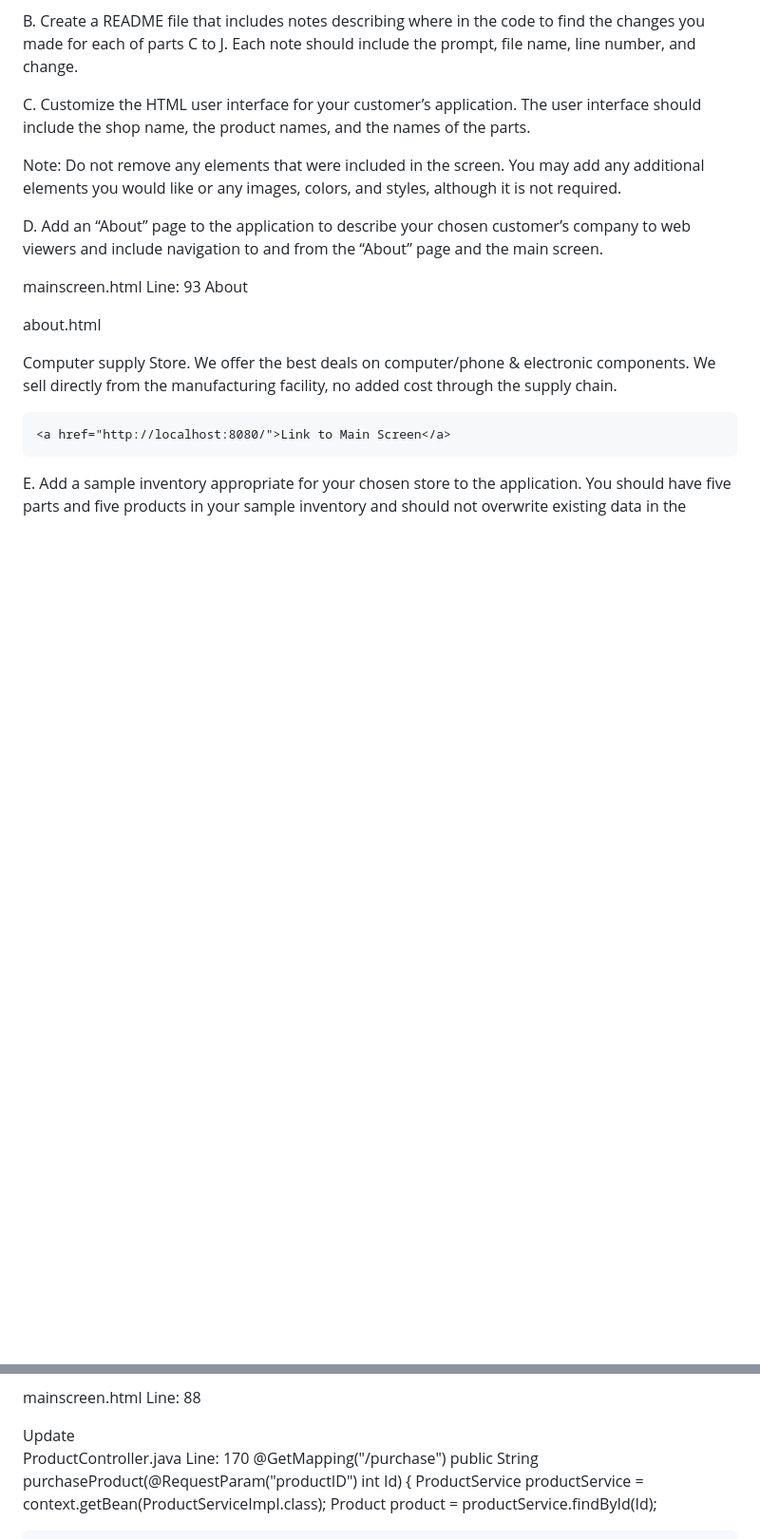
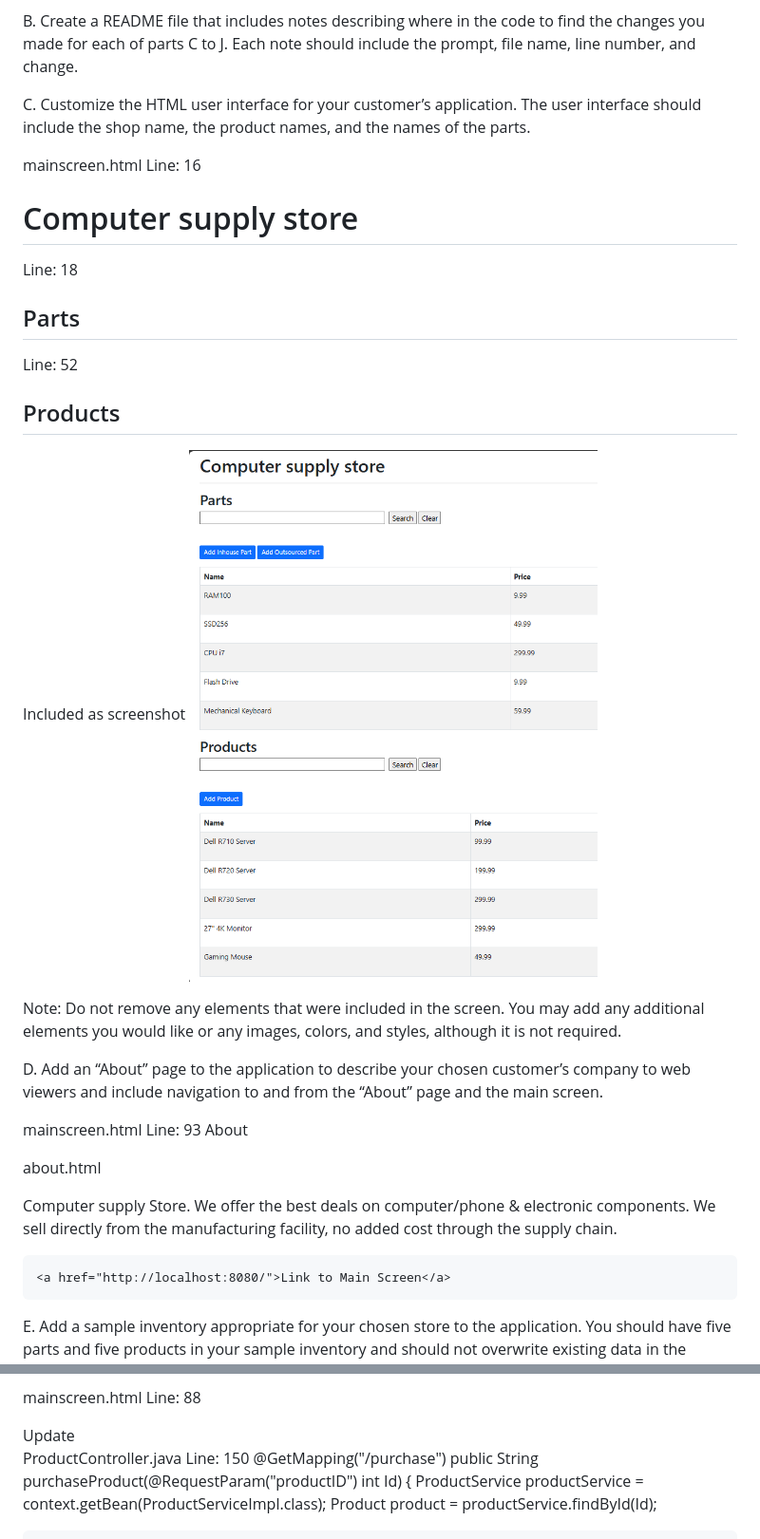
Before and after one commit to tphan5901/D287-Java-Frameworks, a Markdown page: README.md, 2 parts joined by grey strips. Shown at 95% size. Rendered like a GitHub page; pictures changed too: Screenshot 2025-03-10 125750.png (added); blank space fills up the shorter version.

```diff
--- a/README.md
+++ b/README.md
@@ -17,6 +17,12 @@ B.  Create a README file that includes notes describing where in the code to fin
 
 C.  Customize the HTML user interface for your customer’s application. The user interface should include the shop name, the product names, and the names of the parts.
 
+mainscreen.html
+Line: 16 <h1>Computer supply store</h1>
+Line: 18 <h2>Parts</h2>
+Line: 52 <h2>Products</h2>
+
+Included as screenshot ![Screenshot 2025-03-10 125750.png](Screenshot%202025-03-10%20125750.png)
 
 Note: Do not remove any elements that were included in the screen. You may add any additional elements you would like or any images, colors, and styles, although it is not required.
 
@@ -95,7 +101,7 @@ mainscreen.html Line: 88
       <a th:href="@{/purchase(productID=${product.id})}" class="btn btn-primary btn-sm mb-3">Purchase</a> <!--@{/purchase({productID=${tempProduct.Id}})} post request function-->
  </td>
 
-ProductController.java Line: 170
+ProductController.java Line: 150
 @GetMapping("/purchase")
     public String purchaseProduct(@RequestParam("productID") int Id) {
         ProductService productService = context.getBean(ProductServiceImpl.class);
```
Also changed, not shown: other parts of README.md (+7 -0 lines), 3 other files.
